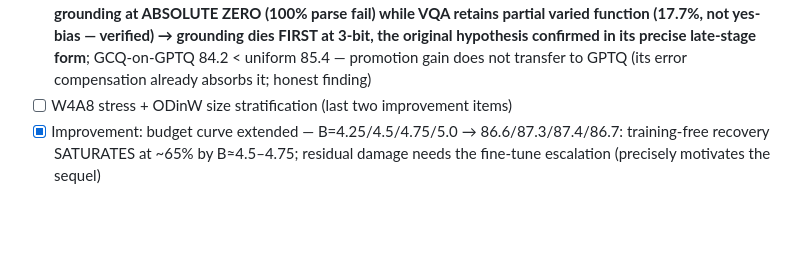
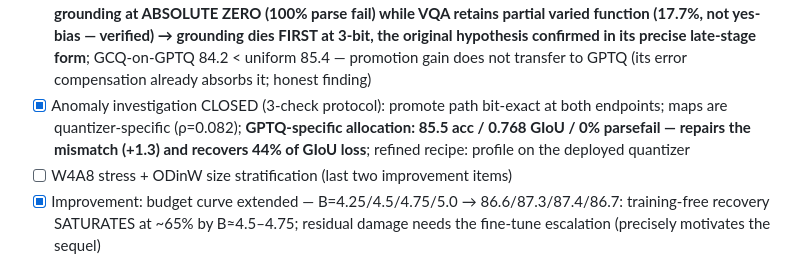
Before and after one commit to deafeaefa/amogh, a Markdown page: CHECKLIST.md, the part around the change. Drawn GitHub-style; blank space fills up the shorter version.

Commit message:
Check-3 verdict: per-quantizer profiling validated (85.5/0.768/0% pf); crude quantizer -> hit-rate gains, strong quantizer -> precision gains
Co-Authored-By: Claude Fable 5 <noreply@anthropic.com>

```diff
--- a/CHECKLIST.md
+++ b/CHECKLIST.md
@@ -45,6 +45,7 @@ Living checklist for the whole paper. Ticked items are done and verified.
 - [x] Week 3: symmetric check — VQA-driven-on-VQA 78.60 (+0.65) vs grounding-driven-on-VQA 78.41 (+0.46): each capability is best protected by its own map; full cross-matrix consistent with ρ=0.001
 - [x] Week 3: proxy validation — honest verdict: per-module decoded effects (~0.3 pts) are below decoded noise at n=500 (rank ρ uninformative over 9 modules); proxy validity rests on the allocation-level control comparison (pre-registered acceptance rule); limitation updated in main.tex
 - [x] **GPTQ arm COMPLETE (own validated implementation)**: W8 86.2 (lossless, matched-500) / W4 85.4 (beats RTN +0.9; proportional degradation REPLICATES: grounding 95.9% vs VQA 93.2% floor-corrected) / **W3: grounding at ABSOLUTE ZERO (100% parse fail) while VQA retains partial varied function (17.7%, not yes-bias — verified) → grounding dies FIRST at 3-bit, the original hypothesis confirmed in its precise late-stage form**; GCQ-on-GPTQ 84.2 < uniform 85.4 — promotion gain does not transfer to GPTQ (its error compensation already absorbs it; honest finding)
+- [x] Anomaly investigation CLOSED (3-check protocol): promote path bit-exact at both endpoints; maps are quantizer-specific (ρ=0.082); **GPTQ-specific allocation: 85.5 acc / 0.768 GIoU / 0% parsefail — repairs the mismatch (+1.3) and recovers 44% of GIoU loss**; refined recipe: profile on the deployed quantizer
 - [ ] W4A8 stress + ODinW size stratification (last two improvement items)
 - [x] Improvement: budget curve extended — B=4.25/4.5/4.75/5.0 → 86.6/87.3/87.4/86.7: training-free recovery SATURATES at ~65% by B≈4.5–4.75; residual damage needs the fine-tune escalation (precisely motivates the sequel)
 - [x] Improvement: full-split paired bootstrap CIs — testA +1.84 [1.29,2.39], testB +1.51 [0.80,2.20] — core effect solidly significant
```
